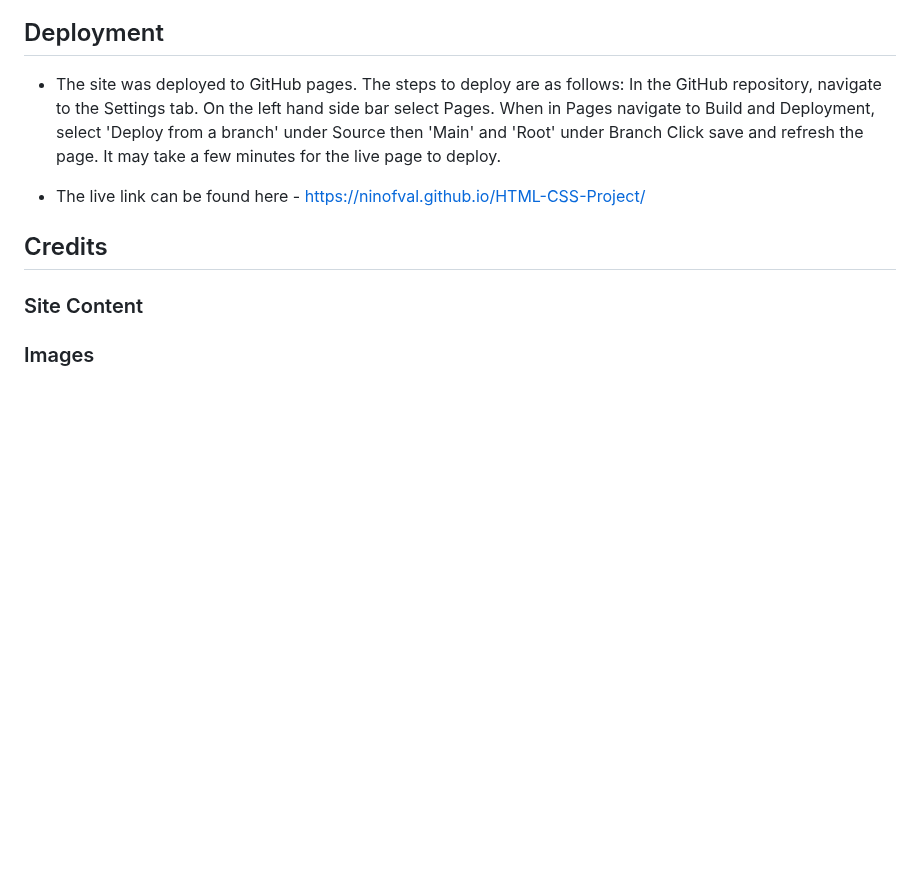
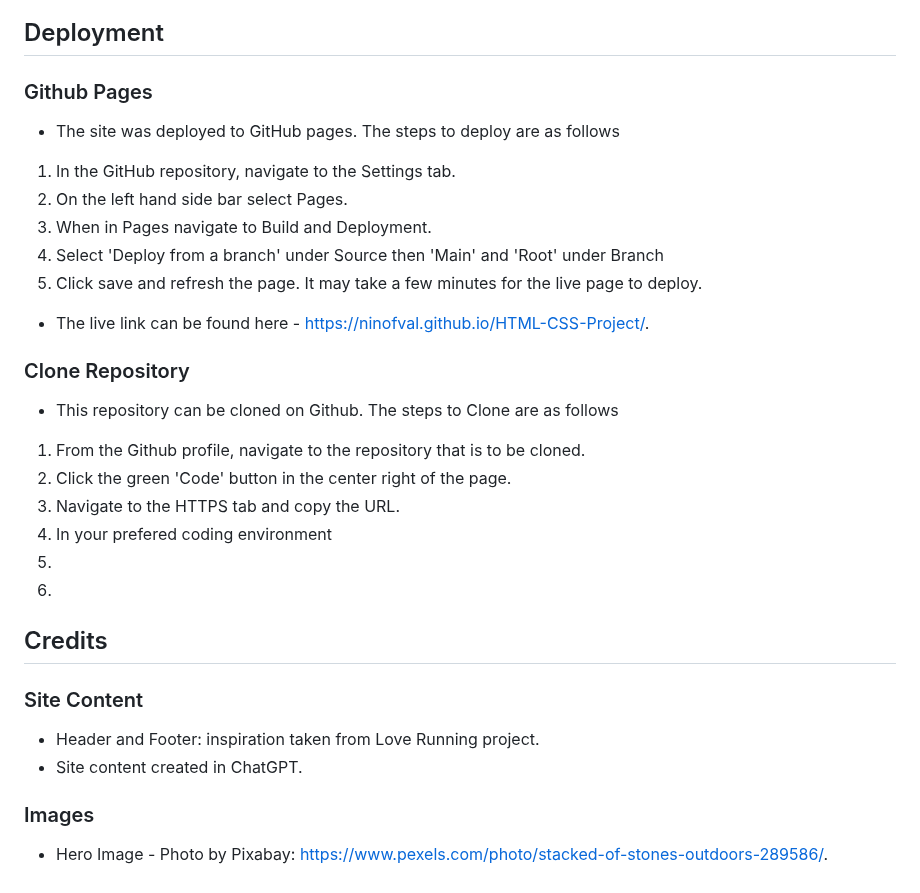
Before and after one commit to NinoFVal/HTML-CSS-Project, a Markdown page: README.md, the part around the change. Rendered like a GitHub page; blank space fills up the shorter version.

Commit message:
add cloning to deployment section of README

```diff
--- a/README.md
+++ b/README.md
@@ -103,17 +103,36 @@ As a Frequent User,
 
 ## Deployment
 
-- The site was deployed to GitHub pages. The steps to deploy are as follows:
-    In the GitHub repository, navigate to the Settings tab.
-    On the left hand side bar select Pages.
-    When in Pages navigate to Build and Deployment,
-    select 'Deploy from a branch' under Source then 'Main' and 'Root' under Branch
-    Click save and refresh the page. It may take a few minutes for the live page to deploy.
+### Github Pages
 
-- The live link can be found here - <https://ninofval.github.io/HTML-CSS-Project/>
+- The site was deployed to GitHub pages. The steps to deploy are as follows
+
+1. In the GitHub repository, navigate to the Settings tab.
+2. On the left hand side bar select Pages.
+3. When in Pages navigate to Build and Deployment.
+4. Select 'Deploy from a branch' under Source then 'Main' and 'Root' under Branch
+5. Click save and refresh the page. It may take a few minutes for the live page to deploy.
+
+- The live link can be found here - <https://ninofval.github.io/HTML-CSS-Project/>.
+
+### Clone Repository
+
+- This repository can be cloned on Github. The steps to Clone are as follows
+
+1. From the Github profile, navigate to the repository that is to be cloned.
+2. Click the green 'Code' button in the center right of the page.
+3. Navigate to the HTTPS tab and copy the URL.
+4. In your prefered coding environment
+5.
+6.
 
 ## Credits
 
 ### Site Content
 
+- Header and Footer: inspiration taken from Love Running project.
+- Site content created in ChatGPT.
+
 ### Images
+
+- Hero Image - Photo by Pixabay: <https://www.pexels.com/photo/stacked-of-stones-outdoors-289586/>.
```
